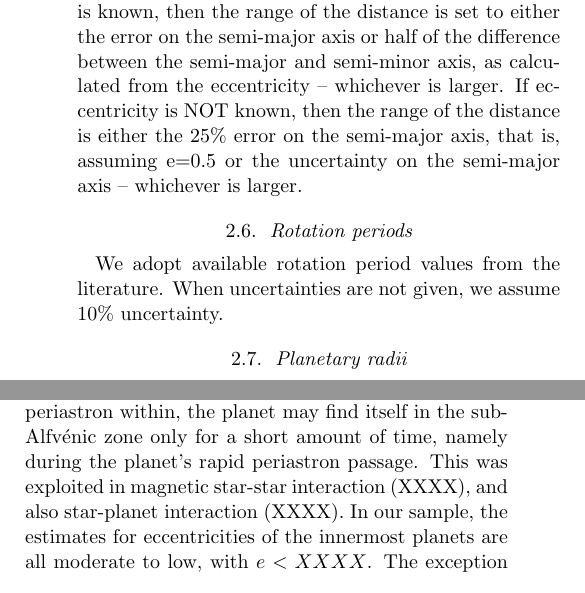
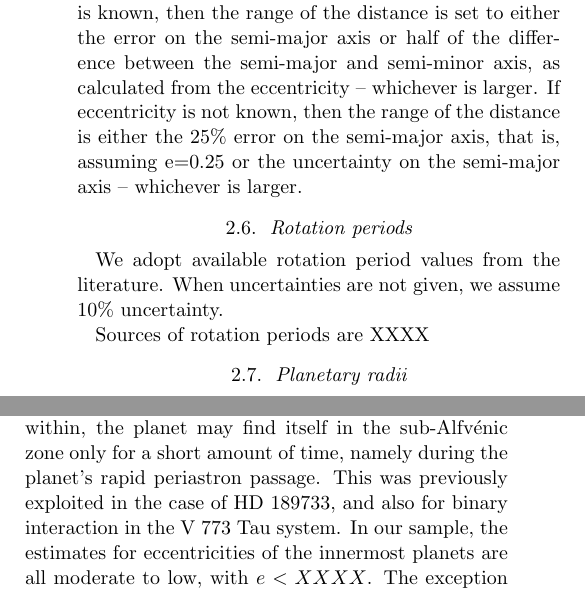
Before and after one commit to ekaterinailin/flaring-spi-paper, a LaTeX paper (src/tex/ms.tex): two parts of the columns of pages 3 and 11 of 16, joined at a grey line, cut so that both start at the same text. Compiled offline with pdfLaTeX; a LaTeX package or settings file that is missing is left out.

Commit message:
[showyourwork] overleaf sync

```diff
--- a/src/tex/ms.tex
+++ b/src/tex/ms.tex
@@ -88,10 +88,12 @@ Use transit mid-times from the same mission if possible.
 \subsection{Semi-major axes}
 \label{sec:data:a}
 The critical parameter is the distance between the star and the planet, not the semi-major axis itself. This varies if the orbit is eccentric. To account for varying distance, we adopt the mean semi-major axes from the literature, but use a custom estimate for the uncertainty that includes the eccentricity.
-If the eccentricity is known, then the range of the distance is set to either the error on the semi-major axis or half of the difference between the semi-major and semi-minor axis, as calculated from the eccentricity -- whichever is larger. If eccentricity is NOT known, then the range of the distance is either the 25\% error on the semi-major axis, that is, assuming e=0.5 or the uncertainty on the semi-major axis -- whichever is larger.
+If the eccentricity is known, then the range of the distance is set to either the error on the semi-major axis or half of the difference between the semi-major and semi-minor axis, as calculated from the eccentricity -- whichever is larger. If eccentricity is not known, then the range of the distance is either the 25\% error on the semi-major axis, that is, assuming e=0.25 or the uncertainty on the semi-major axis -- whichever is larger.
 
 \subsection{Rotation periods}
 We adopt available rotation period values from the literature. When uncertainties are not given, we assume 10\% uncertainty.% _09_
+
+Sources of rotation periods are XXXX
 
 \subsection{Planetary radii}
 NASA table, see references in table, or using the planetary mass $M_p$ or $M_p\sin i$ to calculate the radius or a lower limit for the radius using the empirical relations derived in \cite{chen2017probabilistic} using their open source \texttt{forecaster} tool, upgraded to \texttt{astro-forecaster}\footnote{https://pypi.org/project/astro-forecaster/} by Ben Cassesse.
@@ -372,7 +374,7 @@ Eccentricity is almost controlled for in our sample~(Section~\ref{sec:discussion
 
 \subsection{Eccentricity}
 \label{sec:discussion:eccentricity}
-If the planetary orbit is highly eccentric, the difference between the semi-major and semi-minor axis can be significantly larger than the variability of the Alfv\'en radius. If then apoastron is outside this radius, and periastron within, the planet may find itself in the sub-Alfv\'enic zone only for a short amount of time, namely during the planet's rapid periastron passage. This was exploited in magnetic star-star interaction~(XXXX), and also star-planet interaction~(XXXX). In our sample, the estimates for eccentricities of the innermost planets are all moderate to low, with $e<XXXX$. The exception is K2-25, with a moderate $e=0.45$, which may contribute to the increased contrast of excess flares. All else equal, closer proximity increases the strength of interaction. Perhaps, K2-25 even moves in and out of the sub-Alfv\'enic zone between periastron and apoastron, turning interaction on and off every single orbit. Otherwise, there are therefore no planets where we would expect a strongly preferred orbital phase for interaction.
+If the planetary orbit is highly eccentric, the difference between the semi-major and semi-minor axis can be significantly larger than the variability of the Alfv\'en radius. If then apoastron is outside this radius, and periastron within, the planet may find itself in the sub-Alfv\'enic zone only for a short amount of time, namely during the planet's rapid periastron passage. This was previously exploited in the case of HD 189733, and also for binary interaction in the V 773 Tau system. In our sample, the estimates for eccentricities of the innermost planets are all moderate to low, with $e<XXXX$. The exception is K2-25, with a moderate $e=0.45$, which may contribute to the increased contrast of excess flares. All else equal, closer proximity increases the strength of interaction. Perhaps, K2-25 even moves in and out of the sub-Alfv\'enic zone between periastron and apoastron, turning interaction on and off every single orbit. Otherwise, there are therefore no planets where we would expect a strongly preferred orbital phase for interaction.
 
 
 \subsection{Rotational and synodic variability}
```
